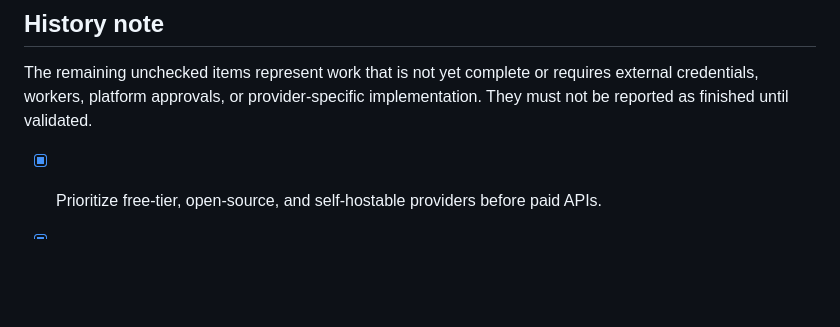
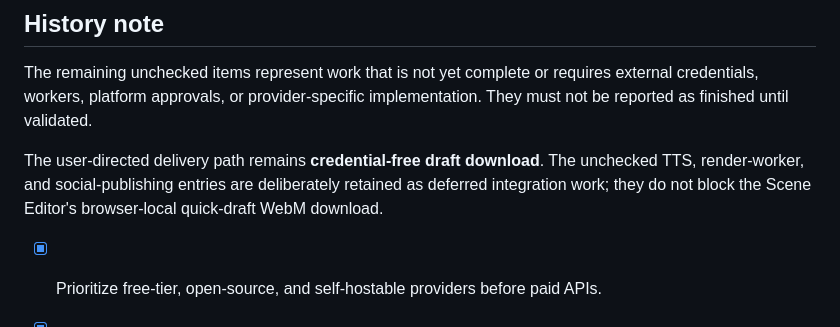
Before and after one commit to Kevin-boss/Kevin-boss, a Markdown page: todo.md, the part around the change. GitHub-like rendering; blank space fills up the shorter version.

```diff
--- a/todo.md
+++ b/todo.md
@@ -66,6 +66,8 @@
 ## History note
 
 The remaining unchecked items represent work that is not yet complete or requires external credentials, workers, platform approvals, or provider-specific implementation. They must not be reported as finished until validated.
+
+The user-directed delivery path remains **credential-free draft download**. The unchecked TTS, render-worker, and social-publishing entries are deliberately retained as deferred integration work; they do not block the Scene Editor's browser-local quick-draft WebM download.
 - [x] Prioritize free-tier, open-source, and self-hostable providers before paid APIs.
 - [x] Prefer local or private-endpoint TTS and rendering boundaries where practical.
 - [x] Do not request an external API key when a validated free or self-hosted alternative exists.
```
